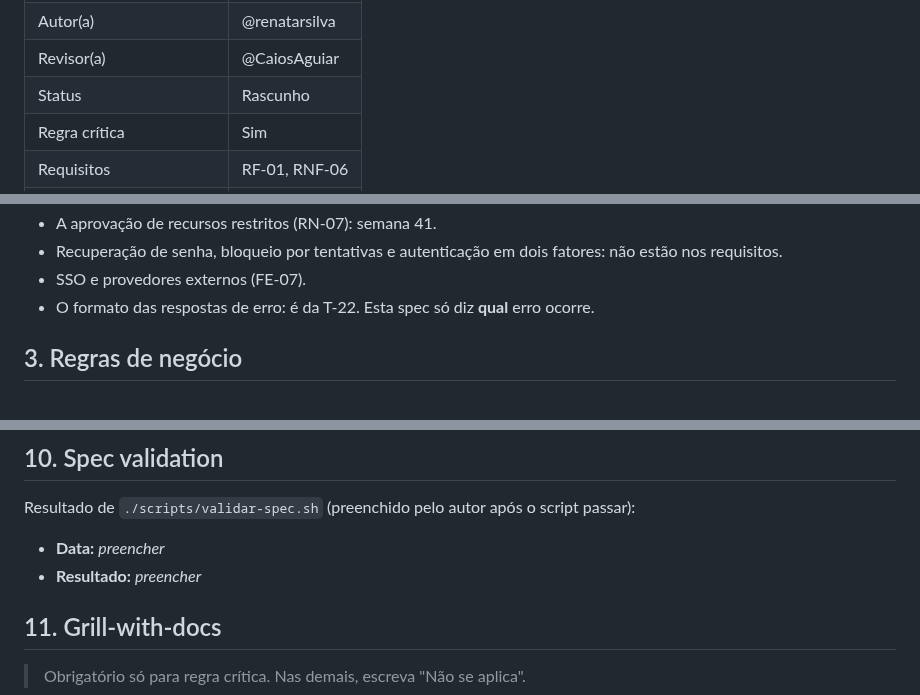
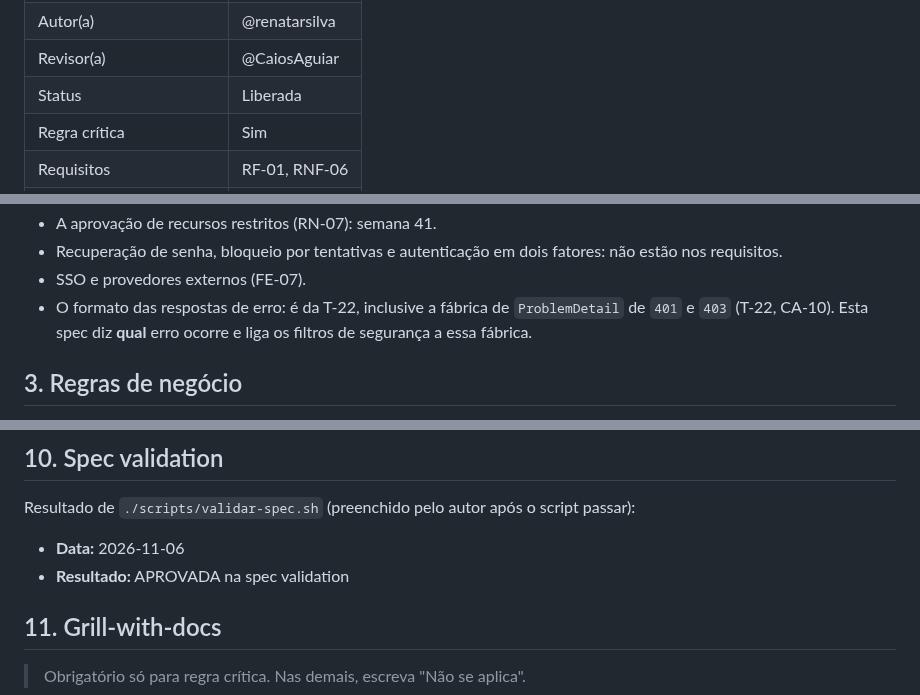
Before and after one commit to renatarsilva/projeto-qualidade-software-senac, a Markdown page: docs/specs/T-15-autenticacao-e-autorizacao.md, 3 parts joined by grey strips. Rendered like a GitHub page.

Commit message:
docs(spec): libera a spec de autenticação e autorização (T-15)
Restaura o título da seção 9, registra a spec validation e o resultado
do grill, liga os erros 401 e 403 à fábrica de ProblemDetail da T-22 e
passa o status para Liberada.

```diff
--- a/docs/specs/T-15-autenticacao-e-autorizacao.md
+++ b/docs/specs/T-15-autenticacao-e-autorizacao.md
@@ -14,7 +14,7 @@ Rascunho → Em revisão → Aprovada → Validada → Liberada
 | Task | T-15 |
 | Autor(a) | @renatarsilva |
 | Revisor(a) | @CaiosAguiar |
-| Status | Rascunho |
+| Status | Liberada |
 | Regra crítica | Sim |
 | Requisitos | RF-01, RNF-06 |
 | Característica ISO 25010 | Segurança |
@@ -40,7 +40,7 @@ Hoje o Spring Security sobe sem configuração: gera uma senha aleatória e não
 - A aprovação de recursos restritos (RN-07): semana 41.
 - Recuperação de senha, bloqueio por tentativas e autenticação em dois fatores: não estão nos requisitos.
 - SSO e provedores externos (FE-07).
-- O formato das respostas de erro: é da T-22. Esta spec só diz **qual** erro ocorre.
+- O formato das respostas de erro: é da T-22, inclusive a fábrica de `ProblemDetail` de `401` e `403` (T-22, CA-10). Esta spec diz **qual** erro ocorre e liga os filtros de segurança a essa fábrica.
 
 ## 3. Regras de negócio
 
@@ -306,8 +306,8 @@ Os cenários permitem verificar sucesso e falha de autenticação de forma objet
 
 Resultado de `./scripts/validar-spec.sh` (preenchido pelo autor após o script passar):
 
-- **Data:** _preencher_
-- **Resultado:** _preencher_
+- **Data:** 2026-11-06
+- **Resultado:** APROVADA na spec validation
 
 ## 11. Grill-with-docs
 
```
Also changed, not shown: other parts of docs/specs/T-15-autenticacao-e-autorizacao.md (+2 -2 lines).
